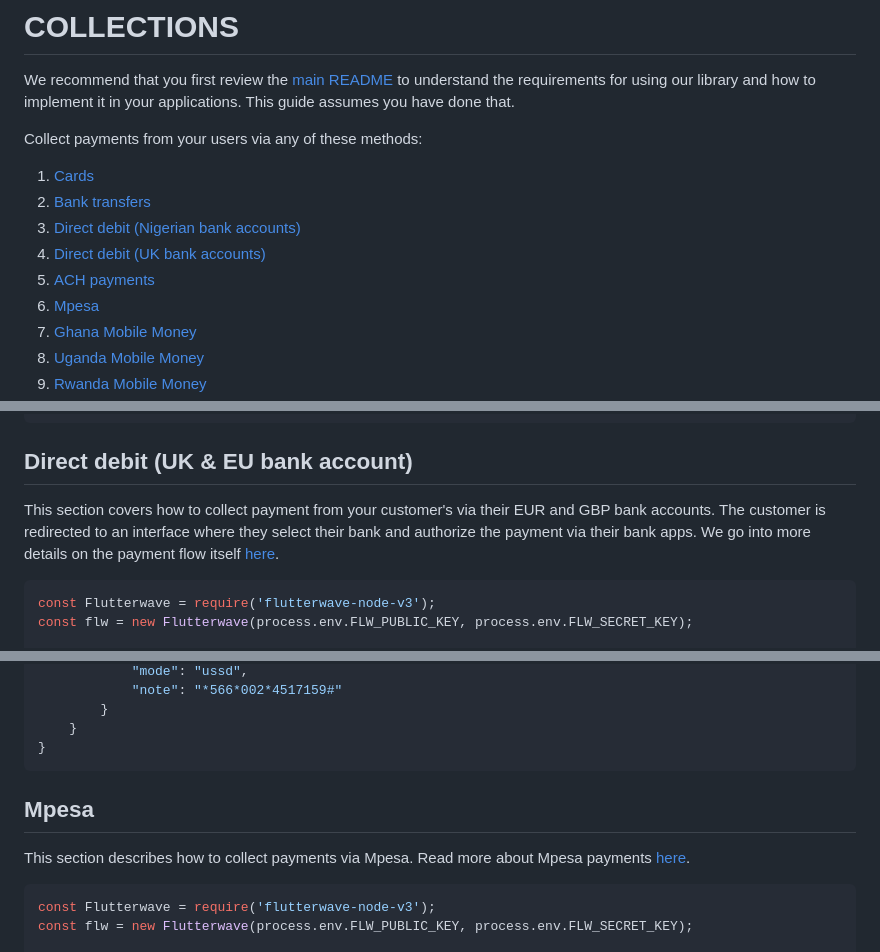
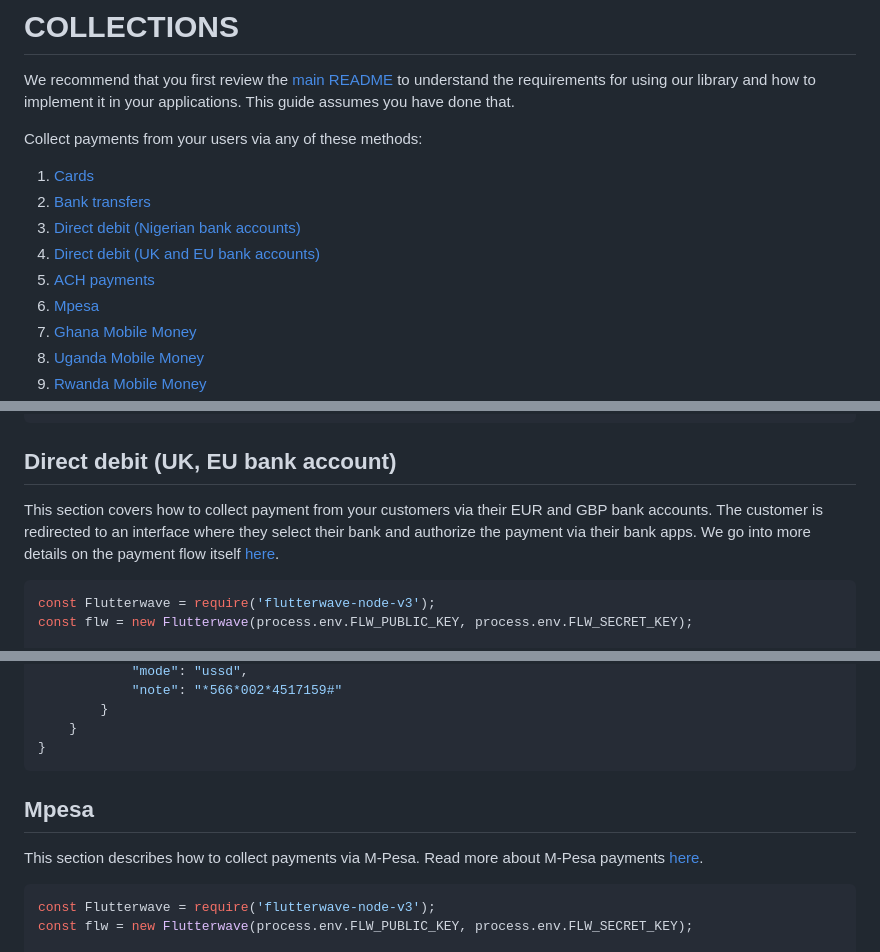
Before and after one commit to Flutterwave/Node-v3, a Markdown page: documentation/collections.md, 3 parts joined by grey strips. Rendered like a GitHub page.

Commit message:
Update collections.md
minor adjustment

````diff
--- a/documentation/collections.md
+++ b/documentation/collections.md
@@ -10,8 +10,8 @@ Collect payments from your users via any of these methods:
 1. [Cards](#card-collections)
 2. [Bank transfers](#bank-transfers)
 3. [Direct debit (Nigerian bank accounts)](#direct-debit-nigerian-bank-account)
-4. [Direct debit (UK bank accounts)](#direct-debit-uk-bank-account)
-5. [ACH payments](#ach-payement)
+4. [Direct debit (UK and EU bank accounts)](#direct-debit-uk-eu-bank-account)
+5. [ACH payments](#ach-payment)
 6. [Mpesa](#mpesa)
 7. [Ghana Mobile Money](#ghana-mobile-money)
 8. [Uganda Mobile Money](#uganda-mobile-money)
@@ -242,11 +242,11 @@ Sample Response
 }
 ```
 
-## Direct debit (UK & EU bank account)
+## Direct debit (UK, EU bank account)
 
-This section covers how to collect payment from your customer's via their EUR and GBP bank accounts. The customer is redirected to an interface where they select their bank and authorize the payment via their bank apps. We go into more details on the payment flow itself [here](https://developer.flutterwave.com/v3.0.0/docs/uk-and-eu).
+This section covers how to collect payment from your customers via their EUR and GBP bank accounts. The customer is redirected to an interface where they select their bank and authorize the payment via their bank apps. We go into more details on the payment flow itself [here](https://developer.flutterwave.com/v3.0.0/docs/uk-and-eu).
 
-```javascript
+```JavaScript
 const Flutterwave = require('flutterwave-node-v3');
 const flw = new Flutterwave(process.env.FLW_PUBLIC_KEY, process.env.FLW_SECRET_KEY);
 
@@ -478,7 +478,7 @@ Sample Response
 <!-- ## Charge via Voucher payment
 This describes how to collect ZAR payments offline using Vouchers
 
-```javascript
+```JavaScript
 const Flutterwave = require('flutterwave-node-v3');
 const flw = new Flutterwave(process.env.FLW_PUBLIC_KEY, process.env.FLW_SECRET_KEY);
 
@@ -509,9 +509,9 @@ charg_voucher();
 
 ## Mpesa
 
-This section describes how to collect payments via Mpesa. Read more about Mpesa payments [here](https://developer.flutterwave.com/v3.0.0/docs/m-pesa).
+This section describes how to collect payments via M-Pesa. Read more about M-Pesa payments [here](https://developer.flutterwave.com/v3.0.0/docs/m-pesa).
 
-```javascript
+```JavaScript
 const Flutterwave = require('flutterwave-node-v3');
 const flw = new Flutterwave(process.env.FLW_PUBLIC_KEY, process.env.FLW_SECRET_KEY);
 
````
Also changed, not shown: other parts of documentation/collections.md (+18 -18 lines).
